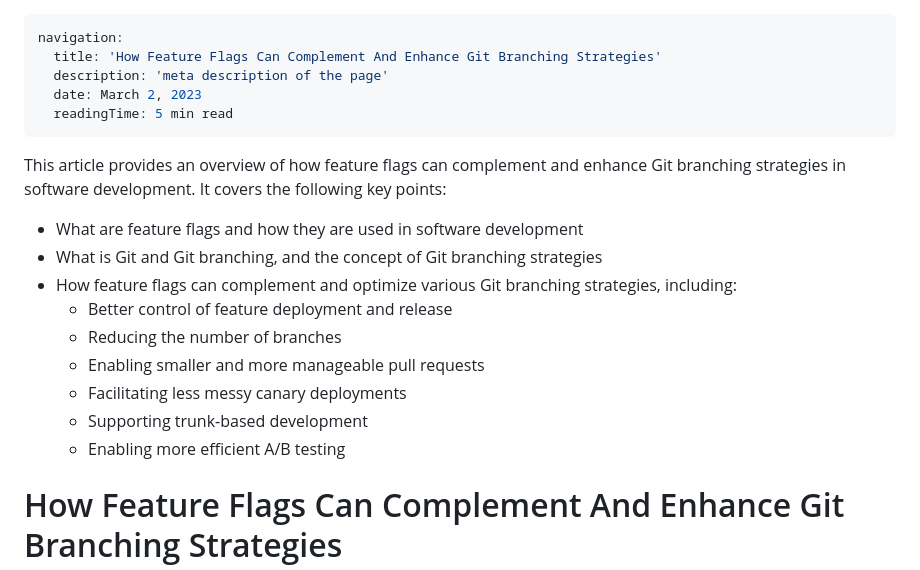
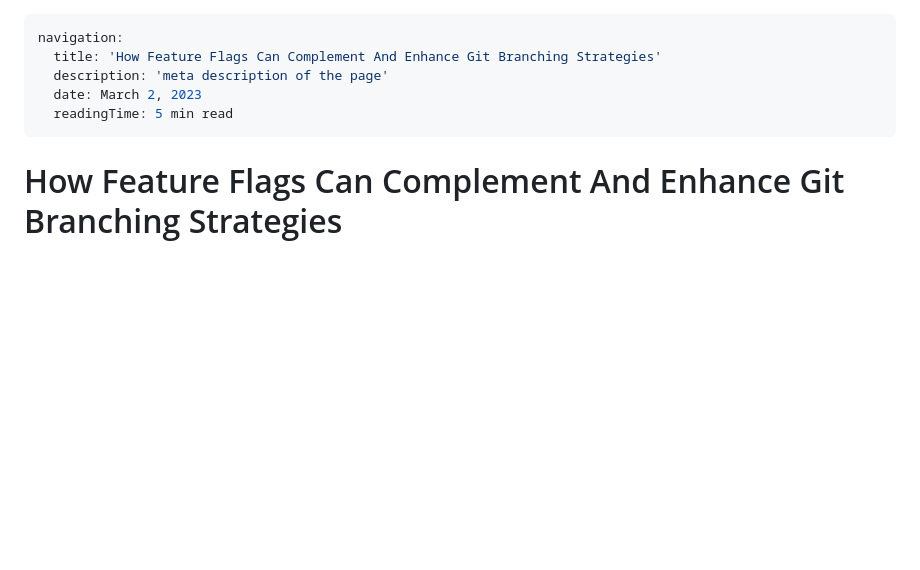
Before and after one commit to Phinart98/Portfolio-Site, a Markdown page: content/1.blog/1.how-feature-flags-can-complement-and-enhance-git-branching-strategies.md, the part around the change. GitHub-like rendering; blank space fills up the shorter version.

Commit message:
fixed an error that Cody introduced into my blog

```diff
--- a/content/1.blog/1.how-feature-flags-can-complement-and-enhance-git-branching-strategies.md
+++ b/content/1.blog/1.how-feature-flags-can-complement-and-enhance-git-branching-strategies.md
@@ -6,17 +6,6 @@ navigation:
   readingTime: 5 min read
 ---
 
-This article provides an overview of how feature flags can complement and enhance Git branching strategies in software development. It covers the following key points:
-
-- What are feature flags and how they are used in software development
-- What is Git and Git branching, and the concept of Git branching strategies
-- How feature flags can complement and optimize various Git branching strategies, including:
-  - Better control of feature deployment and release
-  - Reducing the number of branches
-  - Enabling smaller and more manageable pull requests
-  - Facilitating less messy canary deployments
-  - Supporting trunk-based development
-  - Enabling more efficient A/B testing
 # How Feature Flags Can Complement And Enhance Git Branching Strategies
 
 <h6>
```
